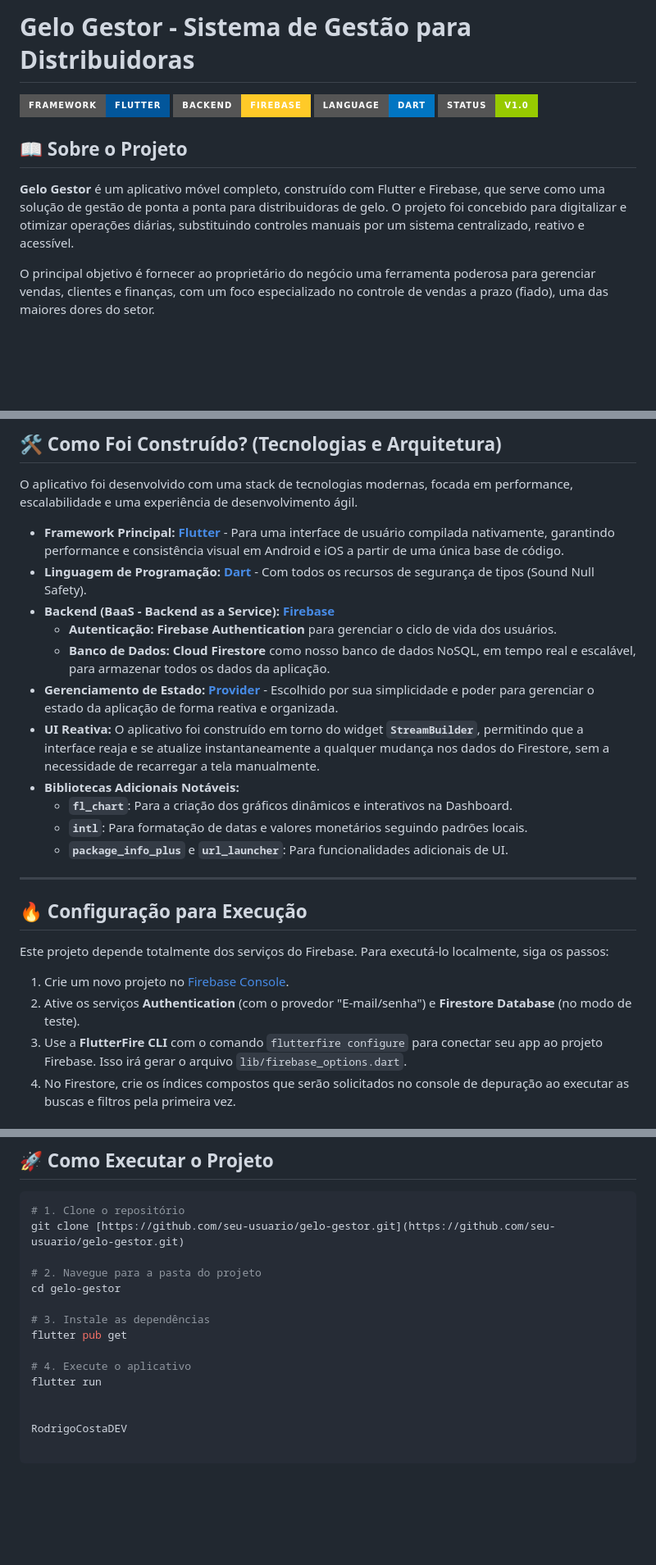
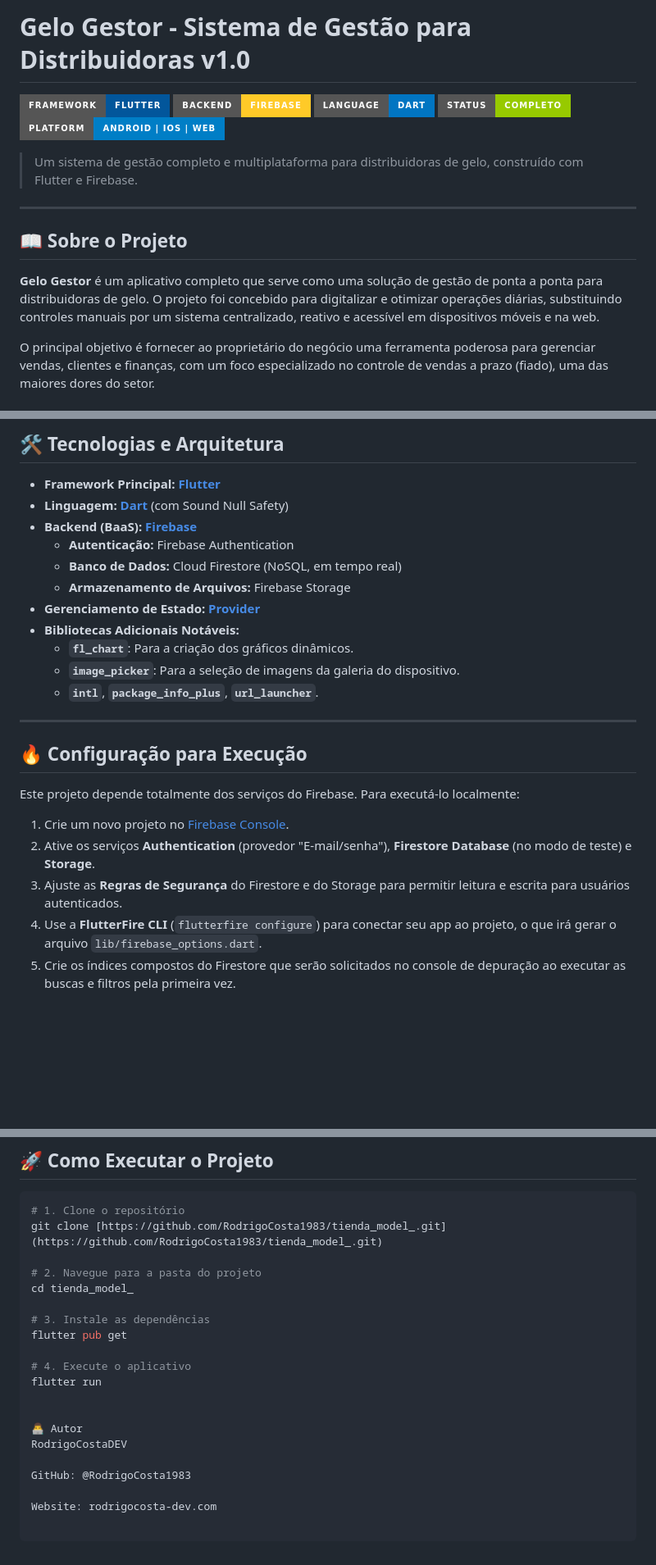
Before and after one commit to RodrigoCosta1983/storeconnect, a Markdown page: README.md, 3 parts joined by grey strips. Shown: that part at 82% size. Rendered like a GitHub page; badges without logos; blank space fills up the shorter version.

Commit message:
UPTD - README

````diff
--- a/README.md
+++ b/README.md
@@ -1,14 +1,18 @@
-
-# Gelo Gestor - Sistema de Gestão para Distribuidoras
+# Gelo Gestor - Sistema de Gestão para Distribuidoras v1.0
 
 ![Flutter](https://img.shields.io/badge/Framework-Flutter-02569B?style=for-the-badge&logo=flutter)
 ![Firebase](https://img.shields.io/badge/Backend-Firebase-FFCA28?style=for-the-badge&logo=firebase)
 ![Dart](https://img.shields.io/badge/Language-Dart-0175C2?style=for-the-badge&logo=dart)
-![Status](https://img.shields.io/badge/Status-V1.0-green?style=for-the-badge)
+![Status](https://img.shields.io/badge/Status-Completo-green?style=for-the-badge)
+![Platform](https://img.shields.io/badge/Platform-Android%20%7C%20iOS%20%7C%20Web-blue?style=for-the-badge)
+
+> Um sistema de gestão completo e multiplataforma para distribuidoras de gelo, construído com Flutter e Firebase.
+
+---
 
 ## 📖 Sobre o Projeto
 
-**Gelo Gestor** é um aplicativo móvel completo, construído com Flutter e Firebase, que serve como uma solução de gestão de ponta a ponta para distribuidoras de gelo. O projeto foi concebido para digitalizar e otimizar operações diárias, substituindo controles manuais por um sistema centralizado, reativo e acessível.
+**Gelo Gestor** é um aplicativo completo que serve como uma solução de gestão de ponta a ponta para distribuidoras de gelo. O projeto foi concebido para digitalizar e otimizar operações diárias, substituindo controles manuais por um sistema centralizado, reativo e acessível em dispositivos móveis e na web.
 
 O principal objetivo é fornecer ao proprietário do negócio uma ferramenta poderosa para gerenciar vendas, clientes e finanças, com um foco especializado no controle de vendas a prazo (fiado), uma das maiores dores do setor.
 
@@ -50,28 +56,27 @@ A versão atual do aplicativo é um produto funcional completo, com dados persis
 
-## 🛠️ Como Foi Construído? (Tecnologias e Arquitetura)
+## 🛠️ Tecnologias e Arquitetura
 
-O aplicativo foi desenvolvido com uma stack de tecnologias modernas, focada em performance, escalabilidade e uma experiência de desenvolvimento ágil.
+* **Framework Principal:** **[Flutter](https://flutter.dev/)**
+* **Linguagem:** **[Dart](https://dart.dev/)** (com Sound Null Safety)
+* **Backend (BaaS):** **[Firebase](https://firebase.google.com/)**
+  * **Autenticação:** Firebase Authentication
+  * **Banco de Dados:** Cloud Firestore (NoSQL, em tempo real)
+  * **Armazenamento de Arquivos:** Firebase Storage
+* **Gerenciamento de Estado:** **[Provider](https://pub.dev/packages/provider)**
+* **Bibliotecas Adicionais Notáveis:**
+  * **`fl_chart`**: Para a criação dos gráficos dinâmicos.
+  * **`image_picker`**: Para a seleção de imagens da galeria do dispositivo.
+  * **`intl`**, **`package_info_plus`**, **`url_launcher`**.
 
-* **Framework Principal:** **[Flutter](https://flutter.dev/)** - Para uma interface de usuário compilada nativamente, garantindo performance e consistência visual em Android e iOS a partir de uma única base de código.
-* **Linguagem de Programação:** **[Dart](https://dart.dev/)** - Com todos os recursos de segurança de tipos (Sound Null Safety).
-* **Backend (BaaS - Backend as a Service):** **[Firebase](https://firebase.google.com/)**
-    * **Autenticação:** **Firebase Authentication** para gerenciar o ciclo de vida dos usuários.
-    * **Banco de Dados:** **Cloud Firestore** como nosso banco de dados NoSQL, em tempo real e escalável, para armazenar todos os dados da aplicação.
-* **Gerenciamento de Estado:** **[Provider](https://pub.dev/packages/provider)** - Escolhido por sua simplicidade e poder para gerenciar o estado da aplicação de forma reativa e organizada.
-* **UI Reativa:** O aplicativo foi construído em torno do widget **`StreamBuilder`**, permitindo que a interface reaja e se atualize instantaneamente a qualquer mudança nos dados do Firestore, sem a necessidade de recarregar a tela manualmente.
-* **Bibliotecas Adicionais Notáveis:**
-    * **`fl_chart`**: Para a criação dos gráficos dinâmicos e interativos na Dashboard.
-    * **`intl`**: Para formatação de datas e valores monetários seguindo padrões locais.
-    * **`package_info_plus`** e **`url_launcher`**: Para funcionalidades adicionais de UI.
-
----
+<hr>
 
 ## 🔥 Configuração para Execução
 
-Este projeto depende totalmente dos serviços do Firebase. Para executá-lo localmente, siga os passos:
+Este projeto depende totalmente dos serviços do Firebase. Para executá-lo localmente:
 
 1.  Crie um novo projeto no [Firebase Console](https://console.firebase.google.com/).
-2.  Ative os serviços **Authentication** (com o provedor "E-mail/senha") e **Firestore Database** (no modo de teste).
-3.  Use a **FlutterFire CLI** com o comando `flutterfire configure` para conectar seu app ao projeto Firebase. Isso irá gerar o arquivo `lib/firebase_options.dart`.
-4.  No Firestore, crie os índices compostos que serão solicitados no console de depuração ao executar as buscas e filtros pela primeira vez.
+2.  Ative os serviços **Authentication** (provedor "E-mail/senha"), **Firestore Database** (no modo de teste) e **Storage**.
+3.  Ajuste as **Regras de Segurança** do Firestore e do Storage para permitir leitura e escrita para usuários autenticados.
+4.  Use a **FlutterFire CLI** (`flutterfire configure`) para conectar seu app ao projeto, o que irá gerar o arquivo `lib/firebase_options.dart`.
+5.  Crie os índices compostos do Firestore que serão solicitados no console de depuração ao executar as buscas e filtros pela primeira vez.
 
@@ -81,10 +86,10 @@ Este projeto depende totalmente dos serviços do Firebase. Para executá-lo loca
 
 ```bash
 # 1. Clone o repositório
-git clone [https://github.com/seu-usuario/gelo-gestor.git](https://github.com/seu-usuario/gelo-gestor.git)
+git clone [https://github.com/RodrigoCosta1983/tienda_model_.git](https://github.com/RodrigoCosta1983/tienda_model_.git)
 
 # 2. Navegue para a pasta do projeto
-cd gelo-gestor
+cd tienda_model_
 
 # 3. Instale as dependências
 flutter pub get
@@ -93,4 +98,9 @@ flutter pub get
 flutter run
 
 
+👨‍💻 Autor
 RodrigoCostaDEV
+
+GitHub: @RodrigoCosta1983
+
+Website: rodrigocosta-dev.com
````
Also changed, not shown: other parts of README.md (+16 -14 lines).
